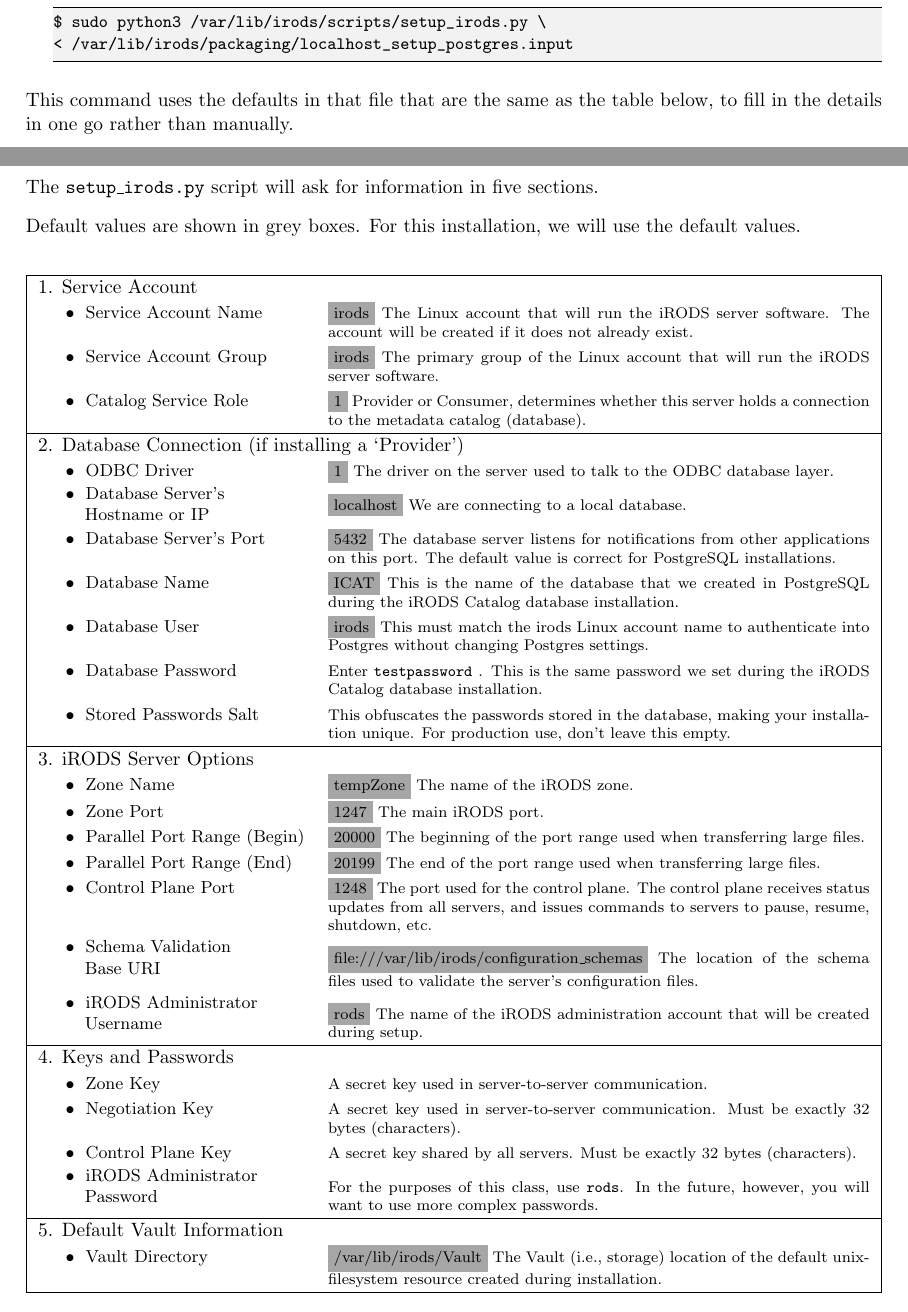
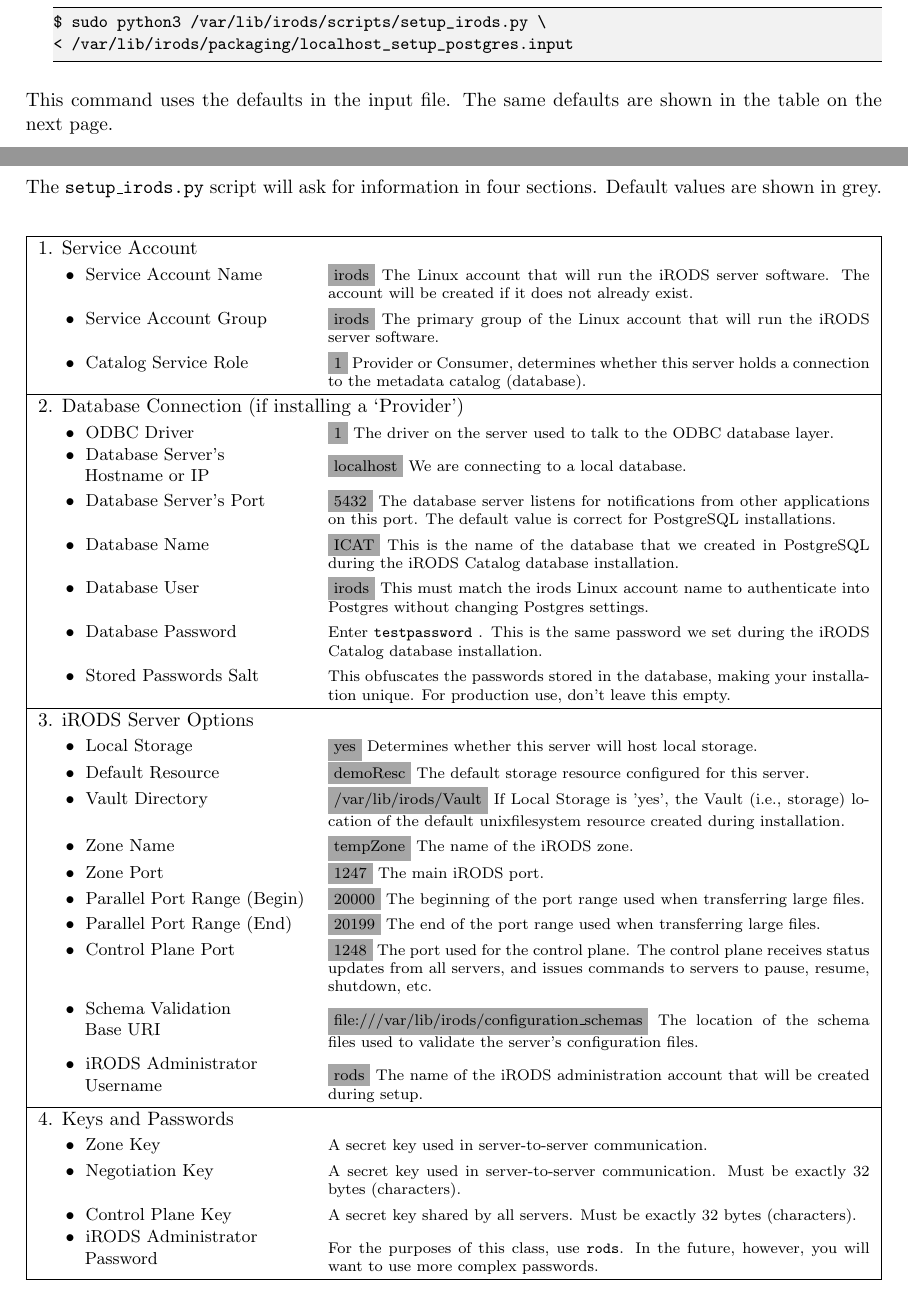
Before and after one commit to irods/irods_training, a LaTeX thesis (beginner/irods_beginner_training_2022.tex): two parts of pages 17 and 18 of 49, joined at a grey line, cut so that both start at the same text. Compiled offline with pdfLaTeX.

Commit message:
add new setup script questions to table

```diff
--- a/beginner/irods_beginner_training_2022.tex
+++ b/beginner/irods_beginner_training_2022.tex
@@ -493,12 +493,10 @@
 < /var/lib/irods/packaging/localhost_setup_postgres.input
 \end{lstlisting}
 
-This command uses the defaults in that file that are the same as the table below, to fill in the details in one go rather than manually.
+This command uses the defaults in the input file.  The same defaults are shown in the table on the next page.
 
 \newpage
-The \texttt{setup\_irods.py} script will ask for information in five sections.
-
-Default values are shown in grey boxes.  For this installation, we will use the default values.
+The \texttt{setup\_irods.py} script will ask for information in four sections.  Default values are shown in grey.
 
 \newcommand{\ugmbullet}{\hspace{5mm}\textbullet\hspace{2mm}}
 \begin{center}
@@ -522,6 +520,9 @@
 \hline
 
 \multicolumn{2}{|l|}{3. iRODS Server Options} \\
+\ugmbullet Local Storage & \colorbox{gray!70}{yes} Determines whether this server will host local storage. \\
+\ugmbullet Default Resource & \colorbox{gray!70}{demoResc} The default storage resource configured for this server. \\
+\ugmbullet Vault Directory & \colorbox{gray!70}{/var/lib/irods/Vault} If Local Storage is 'yes', the Vault (i.e., storage) location of the default unixfilesystem resource created during installation. \\
 \ugmbullet Zone Name & \colorbox{gray!70}{tempZone} The name of the iRODS zone. \\
 \ugmbullet Zone Port & \colorbox{gray!70}{1247} The main iRODS port. \\
 \ugmbullet Parallel Port Range (Begin) & \colorbox{gray!70}{20000} The beginning of the port range used when transferring large files. \\
@@ -536,10 +537,6 @@
 \ugmbullet Negotiation Key & A secret key used in server-to-server communication.  Must be exactly 32 bytes (characters). \\
 \ugmbullet Control Plane Key & A secret key shared by all servers.  Must be exactly 32 bytes (characters).\\
 \makecell[l]{\ugmbullet iRODS Administrator \\ \hspace{8.5mm}Password} & For the purposes of this class, use \texttt{rods}. In the future, however, you will want to use more complex passwords. \\
-\hline
-
-\multicolumn{2}{|l|}{5. Default Vault Information} \\
-\ugmbullet Vault Directory & \colorbox{gray!70}{/var/lib/irods/Vault} The Vault (i.e., storage) location of the default unixfilesystem resource created during installation. \\
 \hline
 
 \end{tabularx}
```
